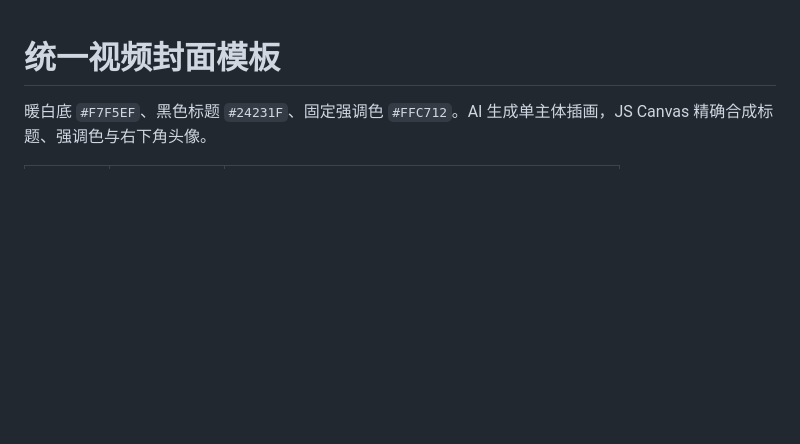
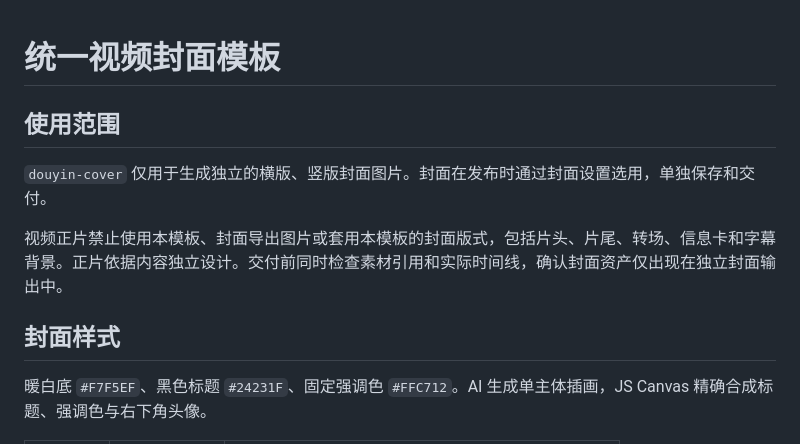
Before and after one commit to alxcy0712/js-build-motion, a Markdown page: assets/douyin-cover/README.md, the part around the change. GitHub-like rendering; blank space fills up the shorter version.

```diff
--- a/assets/douyin-cover/README.md
+++ b/assets/douyin-cover/README.md
@@ -1,4 +1,12 @@
 # 统一视频封面模板
+
+## 使用范围
+
+`douyin-cover` 仅用于生成独立的横版、竖版封面图片。封面在发布时通过封面设置选用，单独保存和交付。
+
+视频正片禁止使用本模板、封面导出图片或套用本模板的封面版式，包括片头、片尾、转场、信息卡和字幕背景。正片依据内容独立设计。交付前同时检查素材引用和实际时间线，确认封面资产仅出现在独立封面输出中。
+
+## 封面样式
 
 暖白底 `#F7F5EF`、黑色标题 `#24231F`、固定强调色 `#FFC712`。AI 生成单主体插画，JS Canvas 精确合成标题、强调色与右下角头像。
 
```
Also changed, not shown: AGENTS.md (+10 -0 lines).
